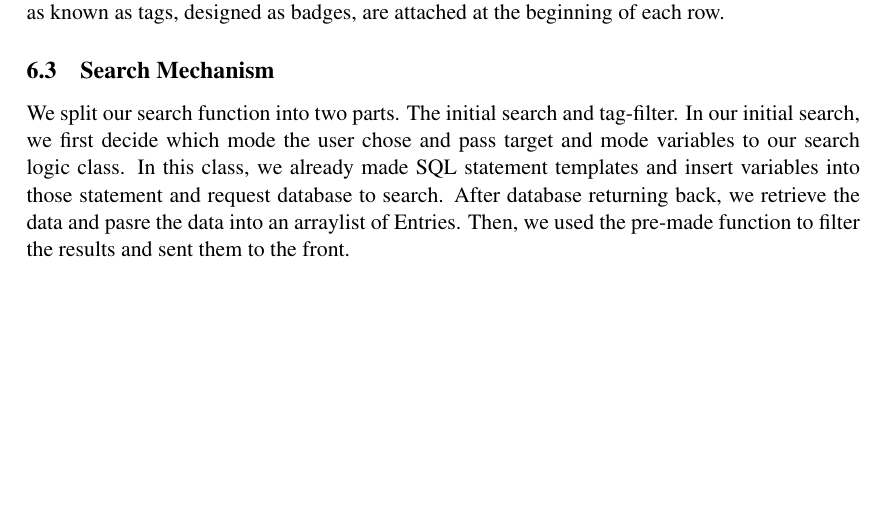
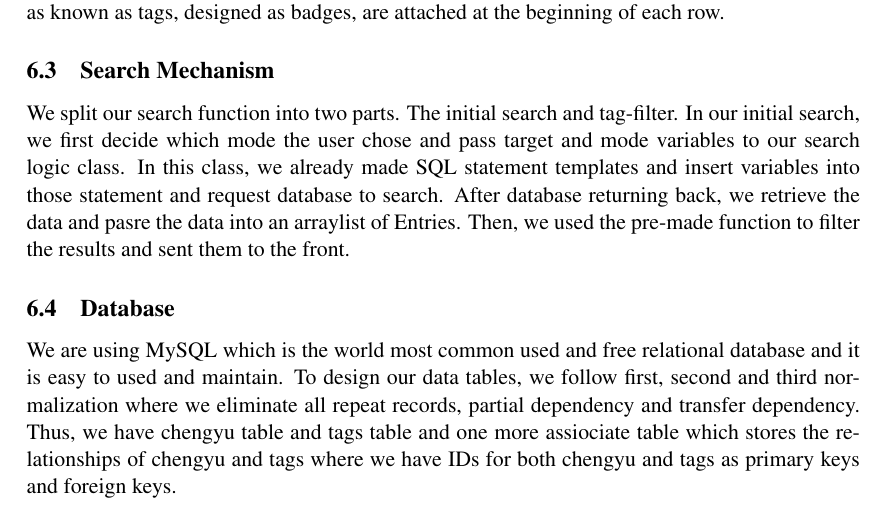
Before and after one commit to MegamindHenry/chengyu-dictionary, a LaTeX document (Chengyu-Dict Project Documentation.tex): part of page 2 of 2 before the commit and part of page 2 of 3 after it, cut so that both start at the same text, the shorter picture padded with empty space. Compiled offline with pdfLaTeX.

Commit message:
Update Chengyu-Dict Project Documentation.tex

```diff
--- a/Chengyu-Dict Project Documentation.tex
+++ b/Chengyu-Dict Project Documentation.tex
@@ -52,6 +52,9 @@
 \subsection{Search Mechanism}
 \indent We split our search function into two parts. The initial search and tag-filter. In our initial search, we first decide which mode the user chose and pass target and mode variables to our search logic class. In this class, we already made SQL statement templates and insert variables into those statement and request database to search. After database returning back, we retrieve the data and pasre the data into an arraylist of Entries. Then, we used the pre-made function to filter the results and sent them to the front.
 
+\subsection{Database}
+\indent We are using MySQL which is the world most common used and free relational database and it is easy to used and maintain. To design our data tables, we follow first, second and third normalization where we eliminate all repeat records, partial dependency and transfer dependency. Thus, we have chengyu table and tags table and one more assiociate table which stores the relationships of chengyu and tags where we have IDs for both chengyu and tags as primary keys and foreign keys.
+
 \bibliographystyle{abbrv}
 \bibliography{refs}
 
```
